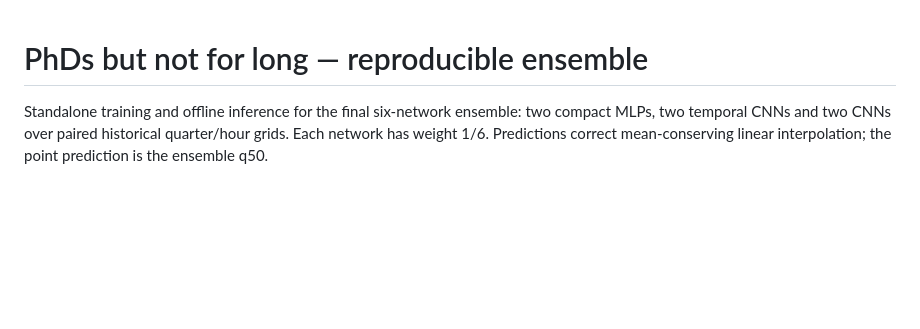
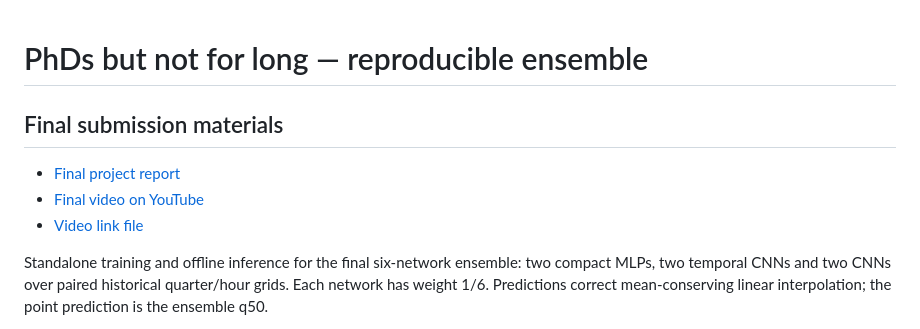
Before and after one commit to neural-wave/ch-PHDs-but-not-for-long, a Markdown page: deliverables/README.md, the part around the change. Rendered like a GitHub page; blank space fills up the shorter version.

Commit message:
Add final video link inside deliverables

```diff
--- a/deliverables/README.md
+++ b/deliverables/README.md
@@ -1,4 +1,10 @@
 # PhDs but not for long — reproducible ensemble
+
+## Final submission materials
+
+- [Final project report](project%20report.pdf)
+- [Final video on YouTube](https://youtu.be/Pwv1QnpLwSQ)
+- [Video link file](VIDEO.md)
 
 Standalone training and offline inference for the final six-network ensemble:
 two compact MLPs, two temporal CNNs and two CNNs over paired historical
```
Also changed, not shown: deliverables/VIDEO.md (added, +3 -0 lines).
